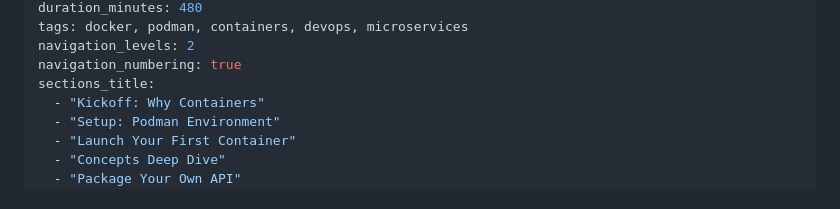
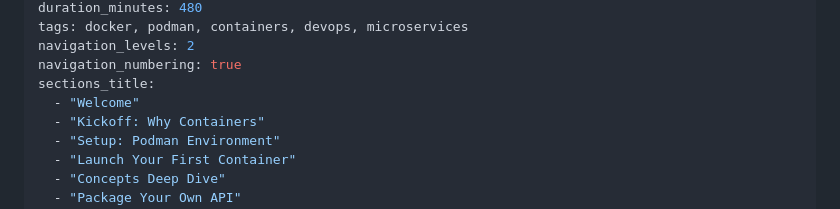
Before and after one commit to akafraitane/docker-for-beginners-lab, a Markdown page: docs/workshop.md, the part around the change. Drawn GitHub-style.

Commit message:
feat: add "Welcome" section to workshop outline

```diff
--- a/docs/workshop.md
+++ b/docs/workshop.md
@@ -12,6 +12,7 @@ tags: docker, podman, containers, devops, microservices
 navigation_levels: 2
 navigation_numbering: true
 sections_title:
+  - "Welcome"
   - "Kickoff: Why Containers"
   - "Setup: Podman Environment"
   - "Launch Your First Container"
```
